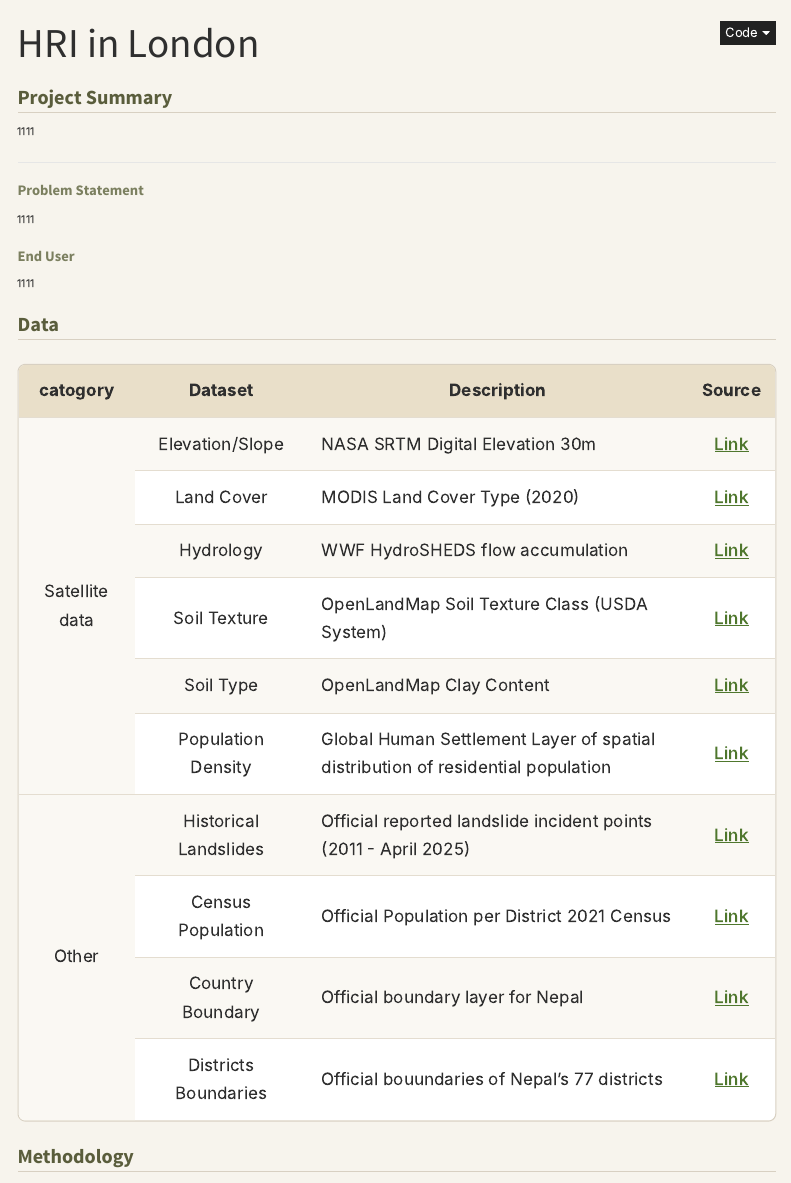
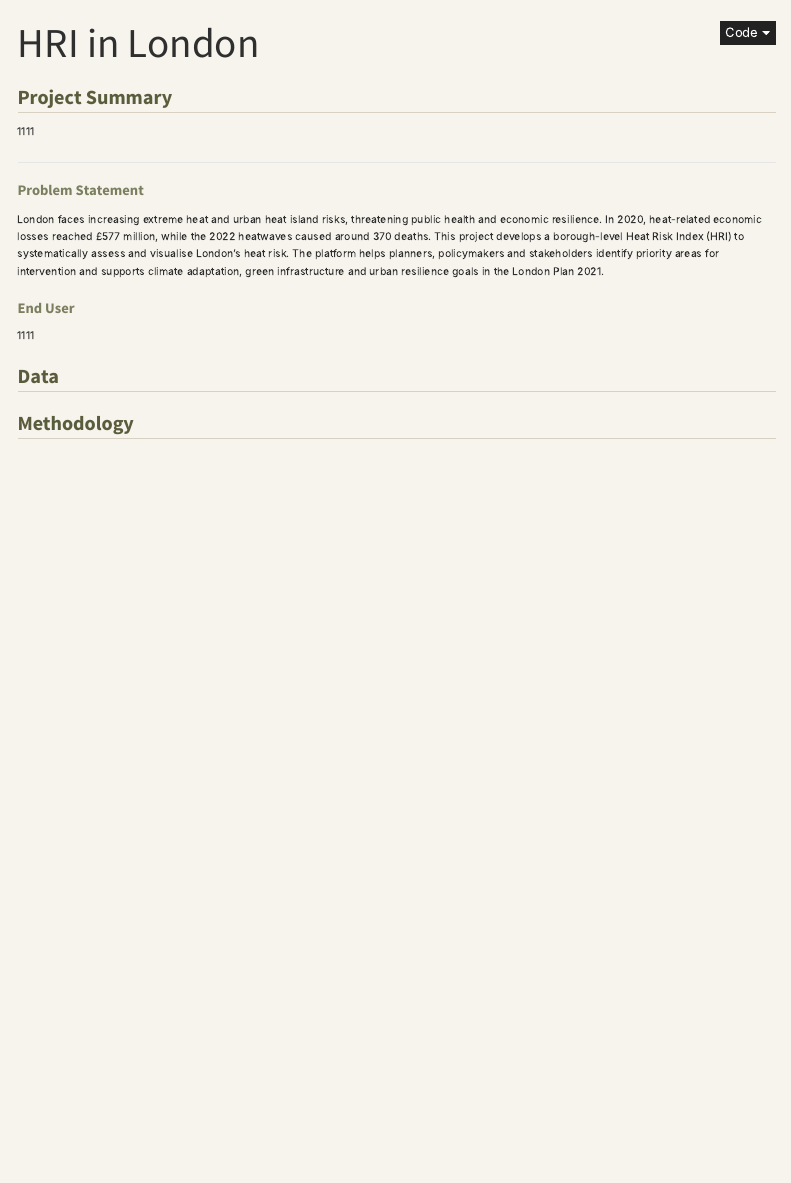
Before and after one commit to Iriszhew/CASA0025_Group_Project, a Quarto document (index.qmd): the page in a window 1100 px wide, from its top. Rendered offline with R 4.5, knitr and Pandoc in place of Quarto, with nearby package versions; menus at the side of the page are left out.

Commit message:
update index qmd

```diff
--- a/index.qmd
+++ b/index.qmd
@@ -8,78 +8,18 @@ css: style.css
 
 1111
 
-
 ------------------------------------------------------------------------
 
 ### Problem Statement
 
-1111
+London faces increasing extreme heat and urban heat island risks, threatening public health and economic resilience. In 2020, heat-related economic losses reached £577 million, while the 2022 heatwaves caused around 370 deaths. This project develops a borough-level Heat Risk Index (HRI) to systematically assess and visualise London’s heat risk. The platform helps planners, policymakers and stakeholders identify priority areas for intervention and supports climate adaptation, green infrastructure and urban resilience goals in the London Plan 2021.
 
 ### End User
 
 1111
 
 ## Data
-<table>
-  <tr>
-    <th>catogory</th>
-    <th>Dataset</th>
-    <th>Description</th>
-    <th>Source</th>
-  </tr>
-  <tr>
-    <td rowspan="6">Satellite data</td>
-    <td>Elevation/Slope</td>
-    <td class="description">NASA SRTM Digital Elevation 30m</td>
-    <td><a href="https://developers.google.com/earth-engine/datasets/catalog/USGS_SRTMGL1_003">Link</a></td>
-  </tr>
-  <tr>
-    <td>Land Cover</td>
-    <td class="description">MODIS Land Cover Type (2020)</td>
-    <td><a href="https://developers.google.com/earth-engine/datasets/catalog/MODIS_061_MCD12Q1">Link</a></td>
-  </tr>
-  <tr>
-    <td>Hydrology</td>
-    <td class="description">WWF HydroSHEDS flow accumulation</td>
-    <td><a href="https://developers.google.com/earth-engine/datasets/catalog/WWF_HydroSHEDS_15ACC">Link</a></td>
-  </tr>
-  <tr>
-    <td>Soil Texture</td>
-    <td class="description">OpenLandMap Soil Texture Class (USDA System)</td>
-    <td><a href="https://developers.google.com/earth-engine/datasets/catalog/OpenLandMap_SOL_SOL_TEXTURE-CLASS_USDA-TT_M_v02">Link</a></td>
-  </tr>
-  <tr>
-    <td>Soil Type</td>
-    <td class="description">OpenLandMap Clay Content</td>
-    <td><a href="https://developers.google.com/earth-engine/datasets/catalog/OpenLandMap_SOL_SOL_CLAY-WFRACTION_USDA-3A1A1A_M_v02">Link</a></td>
-  </tr>
-  <tr>
-    <td>Population Density</td>
-    <td class="description">Global Human Settlement Layer of spatial distribution of residential population </td>
- <td><a href="https://developers.google.com/earth-engine/datasets/catalog/JRC_GHSL_P2023A_GHS_POP">Link</a></td>
- </tr>
-  <tr>
-    <td rowspan="4">Other</td>
-    <td >Historical Landslides</td>
-    <td class="description">Official reported landslide incident points (2011 - April 2025)</td>
- <td><a href="https://bipadportal.gov.np/incidents/">Link</a></td>
-  </tr>
-  <tr>
-    <td>Census Population</td>
-    <td class="description">Official Population per District  2021 Census  </td>
- <td><a href="https://censusnepal.cbs.gov.np/results/population#population_size_and_distribution">Link</a></td>
-  </tr>
-  <tr>
-    <td>Country Boundary</td>
-    <td class="description">Official boundary layer for Nepal </td>
- <td><a href="https://nationalgeoportal.gov.np/#/metadata/96">Link</a></td>
-  </tr>
-  <tr>
-    <td>Districts Boundaries</td>
-    <td class="description"> Official bouundaries of Nepal's 77 districts</td>
- <td><a href="https://nationalgeoportal.gov.np/#/metadata/95p">Link</a></td>
-  </tr>
-</table>
+
 
 ## Methodology
 
```
Also changed, not shown: index.qmd (44 more changed lines).
